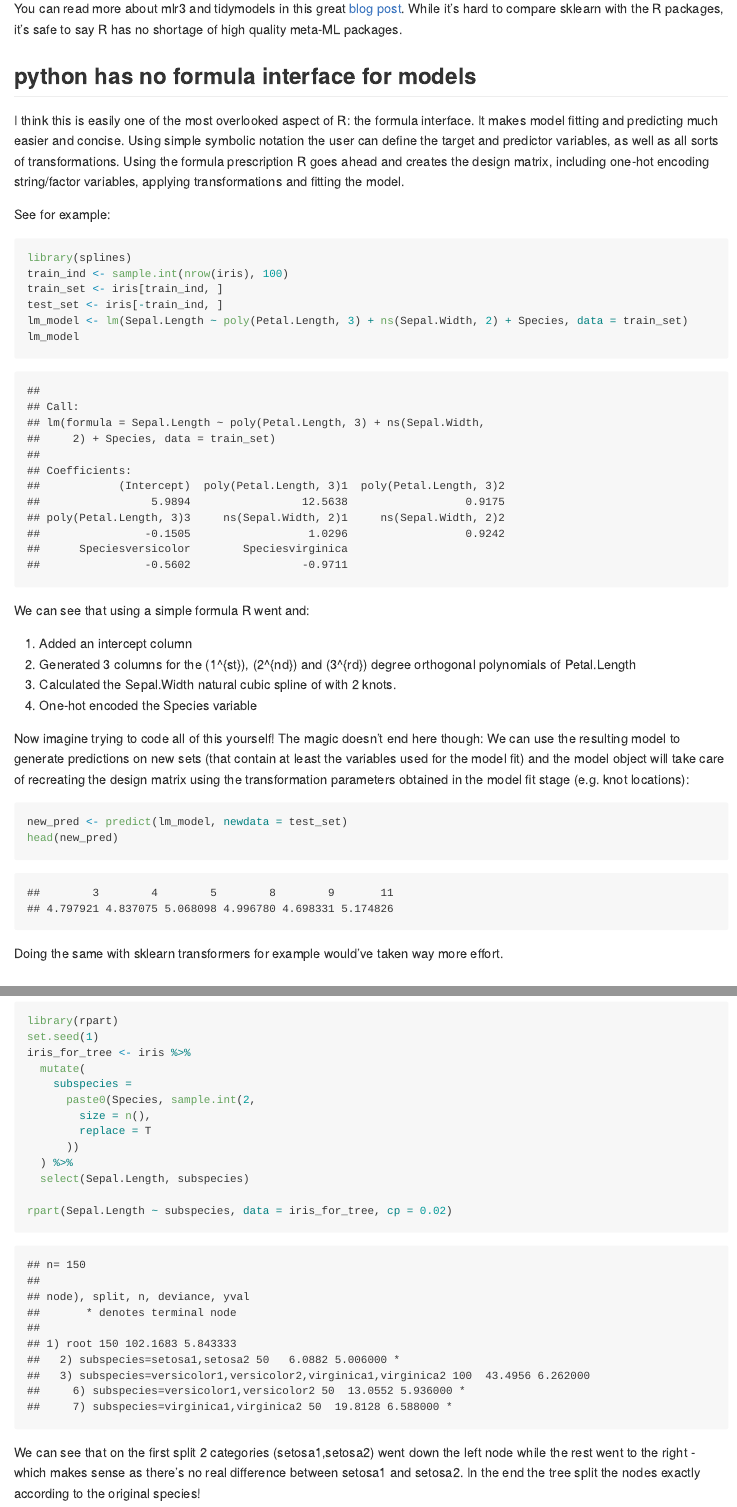
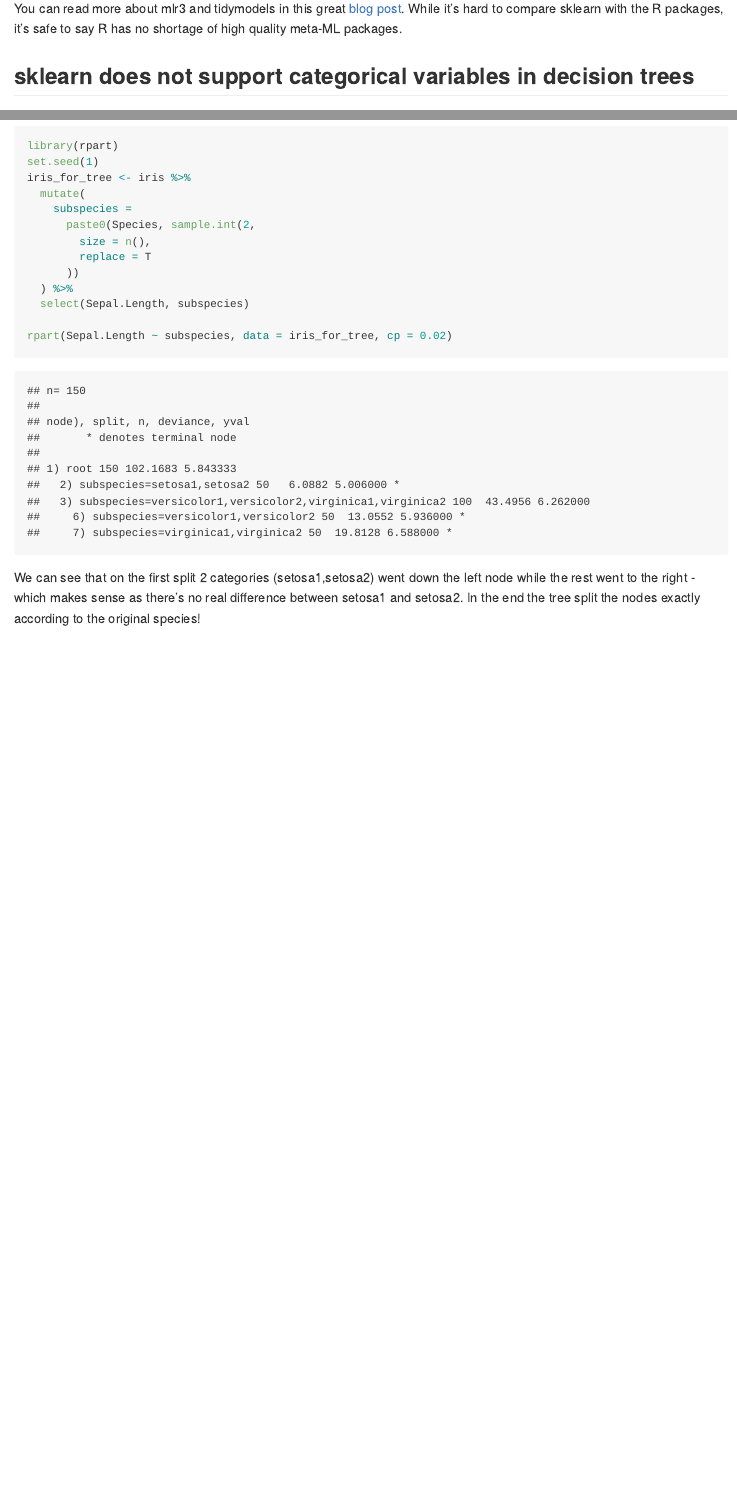
Before and after one commit to IyarLin/R-advantages-over-python, an R Markdown document (README.Rmd): the page in a window 1100 px wide, from 15250 px down before the commit and from 15230 px down after it, so that both start at the same text, and a second part further down, joined at a grey line. The pictures show the output file README.md that the author committed with the source, drawn offline in the style of GitHub.

Commit message:
removed formula section

````diff
--- a/README.Rmd
+++ b/README.Rmd
@@ -489,48 +489,6 @@ You can read more about mlr3 and tidymodels in this great [blog post](https://me
 While it's hard to compare sklearn with the R packages, it's safe to say R has
 no shortage of high quality meta-ML packages.
 
-## python has no formula interface for models
-
-I think this is easily one of the most overlooked aspect of R: the formula
-interface. It makes model fitting and predicting much easier and concise.
-Using simple symbolic notation the user can define the target and
-predictor variables, as well as all sorts of transformations. Using the formula
-prescription R goes ahead and creates the design matrix, including one-hot
-encoding string/factor variables, applying transformations and fitting the model.
-
-See for example:
-
-```{r, eval=T}
-library(splines)
-train_ind <- sample.int(nrow(iris), 100)
-train_set <- iris[train_ind, ]
-test_set <- iris[-train_ind, ]
-lm_model <- lm(Sepal.Length ~ poly(Petal.Length, 3) + ns(Sepal.Width, 2) + Species, data = train_set)
-lm_model
-```
-
-We can see that using a simple formula R went and:
-
-1. Added an intercept column
-2. Generated 3 columns for the $1^{st}$, $2^{nd}$ and $3^{rd}$ degree orthogonal
-polynomials of Petal.Length
-3. Calculated the Sepal.Width natural cubic spline of with 2 knots.
-4. One-hot encoded the Species variable
-
-Now imagine trying to code all of this yourself! The magic doesn't end here though:
-We can use the resulting model to generate predictions on new sets (that contain
-at least the variables used for the model fit) and the model object will take
-care of recreating the design matrix using the transformation parameters obtained
-in the model fit stage (e.g. knot locations):
-
-```{r, eval=T}
-new_pred <- predict(lm_model, newdata = test_set)
-head(new_pred)
-```
-
-
-Doing the same with sklearn transformers for example would've taken way more
-effort.
 
 ## sklearn does not support categorical variables in decision trees
 
````
Also changed, not shown: README.md.
